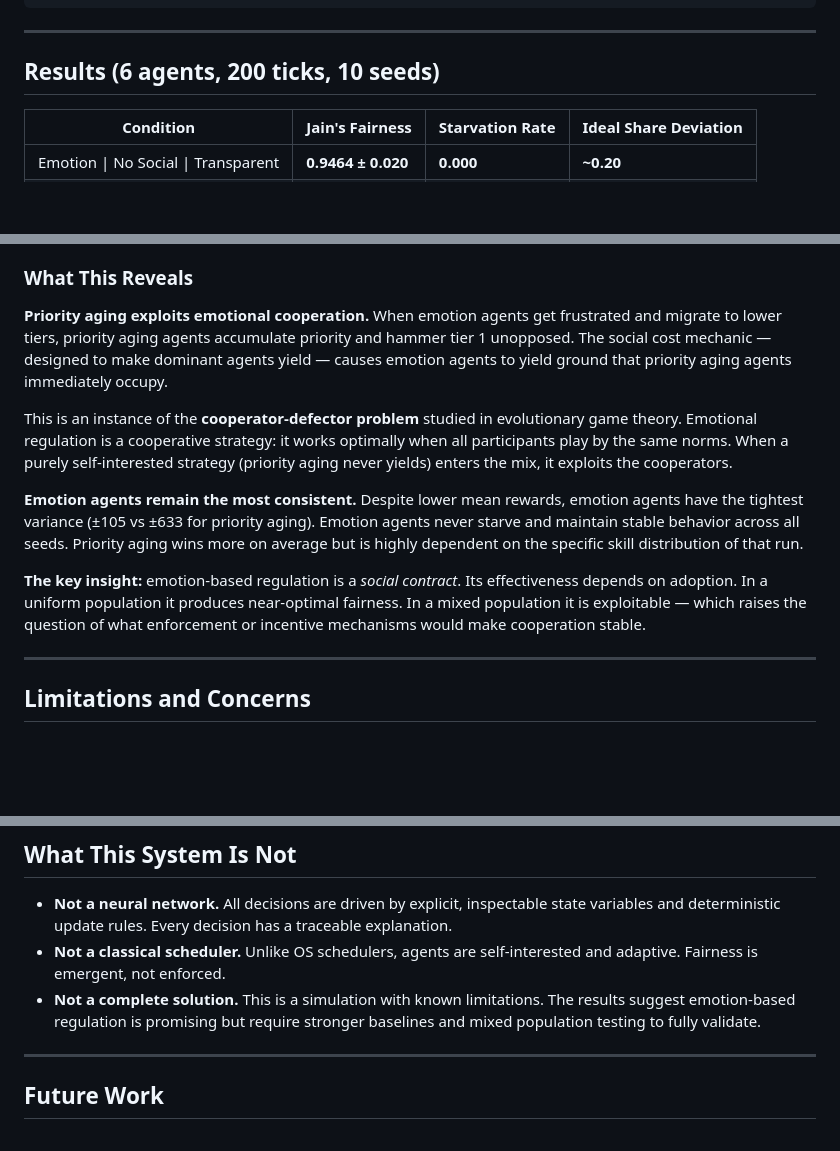
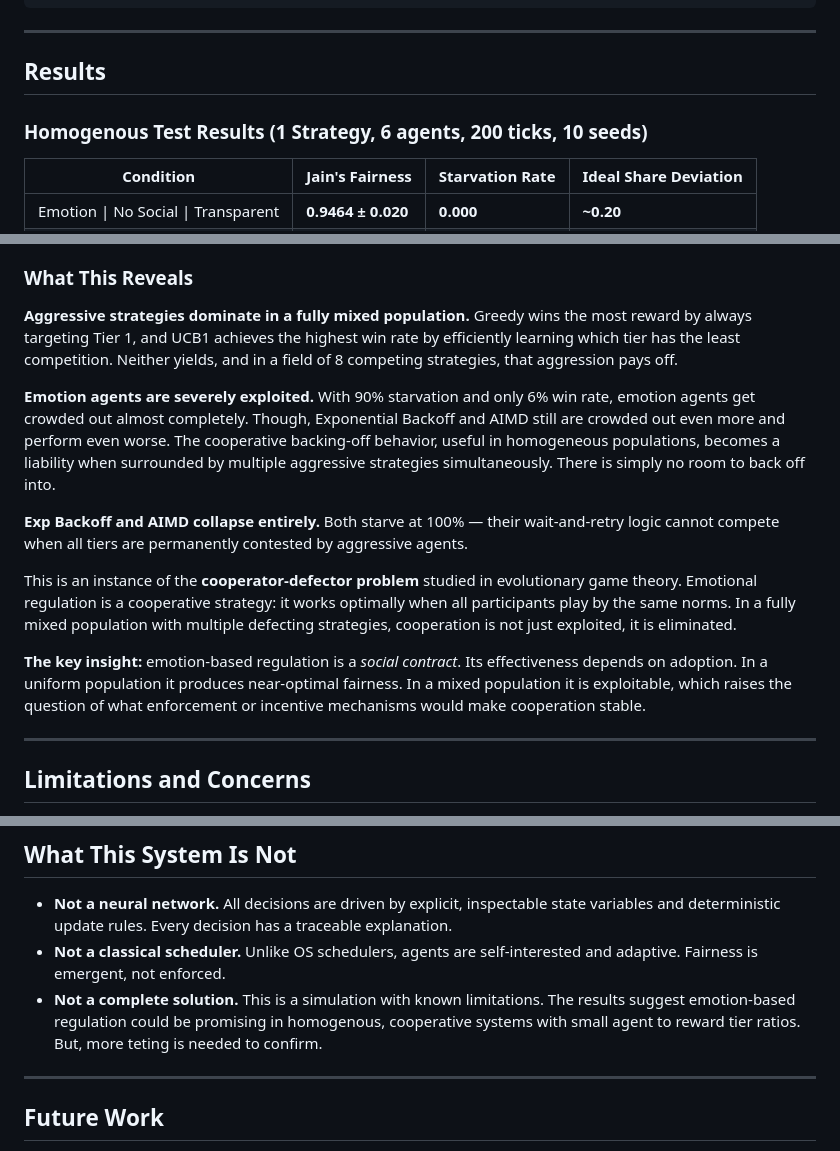
Before and after one commit to krb2162/emotion-agents, a Markdown page: README.md, 3 parts joined by grey strips. Rendered like a GitHub page; blank space fills up the shorter version.

```diff
--- a/README.md
+++ b/README.md
@@ -247,7 +265,8 @@ results/        — Output plots
 
 ---
 
-## Results (6 agents, 200 ticks, 10 seeds)
+## Results
+### Homogenous Test Results (1 Strategy, 6 agents, 200 ticks, 10 seeds)
 
 | Condition | Jain's Fairness | Starvation Rate | Ideal Share Deviation |
 |-----------|----------------|-----------------|----------------------|
@@ -346,24 +346,27 @@ results more meaningful.
 
 ### What This Reveals
 
-**Priority aging exploits emotional cooperation.** When emotion agents get frustrated
-and migrate to lower tiers, priority aging agents accumulate priority and hammer tier 1
-unopposed. The social cost mechanic — designed to make dominant agents yield — causes
-emotion agents to yield ground that priority aging agents immediately occupy.
+**Aggressive strategies dominate in a fully mixed population.** Greedy wins the most
+reward by always targeting Tier 1, and UCB1 achieves the highest win rate by efficiently
+learning which tier has the least competition. Neither yields, and in a field of 8
+competing strategies, that aggression pays off.
+
+**Emotion agents are severely exploited.** With 90% starvation and only 6% win rate,
+emotion agents get crowded out almost completely. Though, Exponential Backoff and AIMD still are crowded out even more and perform even worse. The cooperative backing-off behavior, useful
+in homogeneous populations, becomes a liability when surrounded by multiple aggressive
+strategies simultaneously. There is simply no room to back off into.
+
+**Exp Backoff and AIMD collapse entirely.** Both starve at 100% — their wait-and-retry
+logic cannot compete when all tiers are permanently contested by aggressive agents.
 
 This is an instance of the **cooperator-defector problem** studied in evolutionary game
 theory. Emotional regulation is a cooperative strategy: it works optimally when all
-participants play by the same norms. When a purely self-interested strategy (priority
-aging never yields) enters the mix, it exploits the cooperators.
-
-**Emotion agents remain the most consistent.** Despite lower mean rewards, emotion agents
-have the tightest variance (±105 vs ±633 for priority aging). Emotion agents never
-starve and maintain stable behavior across all seeds. Priority aging wins more on average
-but is highly dependent on the specific skill distribution of that run.
+participants play by the same norms. In a fully mixed population with multiple defecting
+strategies, cooperation is not just exploited, it is eliminated.
 
 **The key insight:** emotion-based regulation is a *social contract*. Its effectiveness
 depends on adoption. In a uniform population it produces near-optimal fairness. In a
-mixed population it is exploitable — which raises the question of what enforcement or
+mixed population it is exploitable, which raises the question of what enforcement or
 incentive mechanisms would make cooperation stable.
 
 ---
@@ -423,8 +426,7 @@ attributes, not to different environmental conditions.
 - **Not a classical scheduler.** Unlike OS schedulers, agents are self-interested and
   adaptive. Fairness is emergent, not enforced.
 - **Not a complete solution.** This is a simulation with known limitations. The results
-  suggest emotion-based regulation is promising but require stronger baselines and mixed
-  population testing to fully validate.
+  suggest emotion-based regulation could be promising in homogenous, cooperative systems with small agent to reward tier ratios. But, more teting is needed to confirm.
 
 ---
 
```
Also changed, not shown: other parts of README.md (+38 -39 lines), image-1.png (added), image.png (added), results/mixed_comparison.png, results/mixed_reward_distribution.png, 1 other file.
